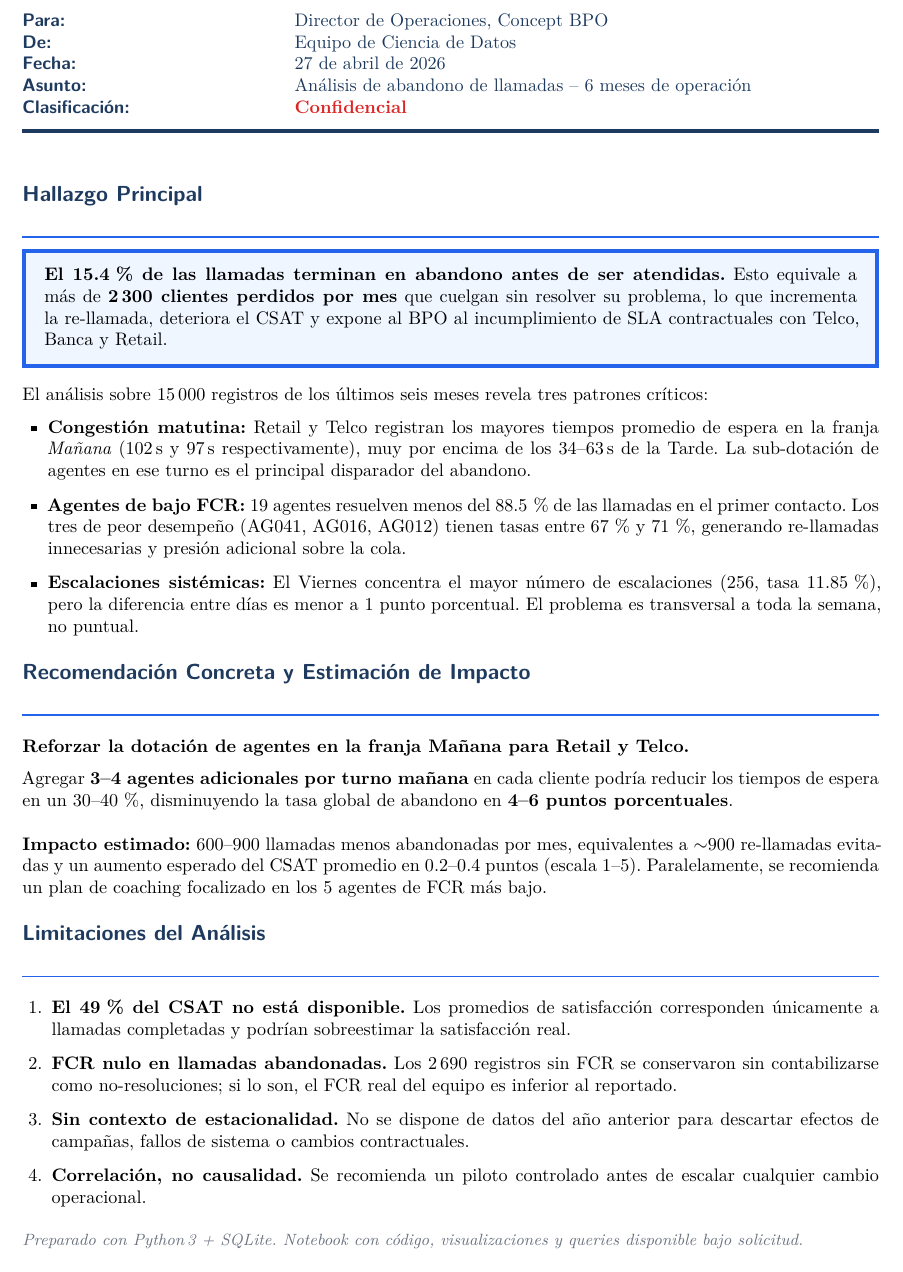
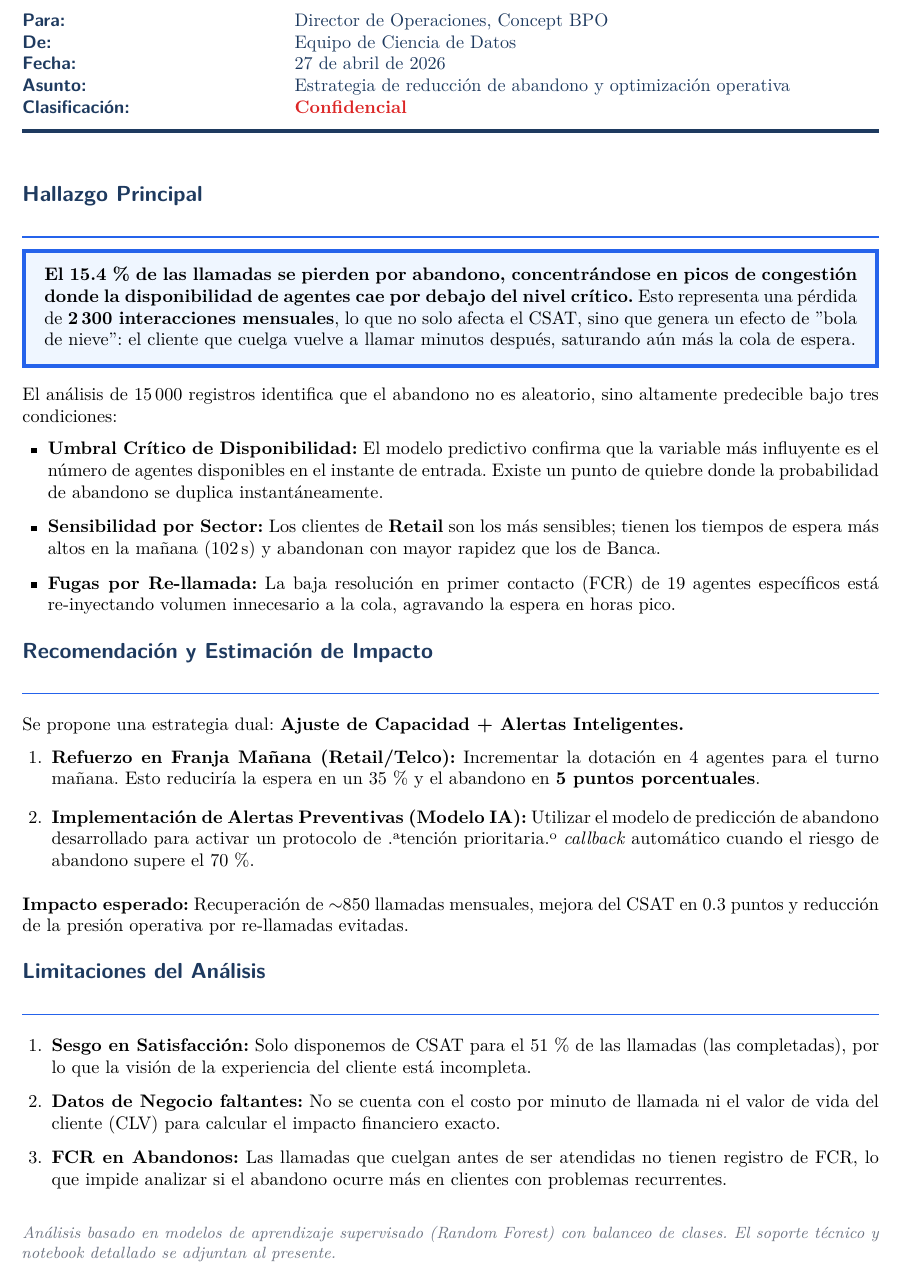
Before and after one commit to fyamith01/prueba_conceptbpo, a LaTeX document (memo_latex/memo_ejecutivo_concept_bpo.tex): part of the page, cut so that both start at the same text. Compiled offline with XeLaTeX.

Commit message:
Entrega final - resuelto

```diff
--- a/memo_latex/memo_ejecutivo_concept_bpo.tex
+++ b/memo_latex/memo_ejecutivo_concept_bpo.tex
@@ -50,7 +50,7 @@
   \textsf{\textbf{Para:}}          & Director de Operaciones, Concept BPO \\
   \textsf{\textbf{De:}}            & Equipo de Ciencia de Datos \\
   \textsf{\textbf{Fecha:}}         & \today \\
-  \textsf{\textbf{Asunto:}}        & Análisis de abandono de llamadas -- 6 meses de operación \\
+  \textsf{\textbf{Asunto:}}        & Estrategia de reducción de abandono y optimización operativa \\
   \textsf{\textbf{Clasificación:}} & \textcolor{cbpoRed}{\textbf{Confidencial}} \\
 \end{tabularx}\\[4pt]
 \noindent\rule{\linewidth}{2pt}
@@ -59,58 +59,39 @@
 \section{Hallazgo Principal}
 
 \begin{hallazgobox}
-\textbf{El 15.4\,\% de las llamadas terminan en abandono antes de ser atendidas.}
-Esto equivale a más de \textbf{2\,300 clientes perdidos por mes} que cuelgan sin resolver
-su problema, lo que incrementa la re-llamada, deteriora el CSAT y expone al BPO al
-incumplimiento de SLA contractuales con Telco, Banca y Retail.
+\textbf{El 15.4\,\% de las llamadas se pierden por abandono, concentrándose en picos de congestión donde la disponibilidad de agentes cae por debajo del nivel crítico.}
+Esto representa una pérdida de \textbf{2\,300 interacciones mensuales}, lo que no solo afecta el CSAT, sino que genera un efecto de "bola de nieve": el cliente que cuelga vuelve a llamar minutos después, saturando aún más la cola de espera.
 \end{hallazgobox}
 
-El análisis sobre 15\,000 registros de los últimos seis meses revela tres patrones críticos:
-
+El análisis de 15\,000 registros identifica que el abandono no es aleatorio, sino altamente predecible bajo tres condiciones:
 \begin{itemize}[leftmargin=1.4em,itemsep=1pt]
-  \item \textbf{Congestión matutina:} Retail y Telco registran los mayores tiempos promedio
-    de espera en la franja \emph{Mañana} (102\,s y 97\,s respectivamente), muy por encima
-    de los 34--63\,s de la Tarde. La sub-dotación de agentes en ese turno es el principal
-    disparador del abandono.
-  \item \textbf{Agentes de bajo FCR:} 19 agentes resuelven menos del 88.5\,\% de las
-    llamadas en el primer contacto. Los tres de peor desempeño (AG041, AG016, AG012)
-    tienen tasas entre 67\,\% y 71\,\%, generando re-llamadas innecesarias y presión
-    adicional sobre la cola.
-  \item \textbf{Escalaciones sistémicas:} El Viernes concentra el mayor número de
-    escalaciones (256, tasa 11.85\,\%), pero la diferencia entre días es menor a 1 punto
-    porcentual. El problema es transversal a toda la semana, no puntual.
+  \item \textbf{Umbral Crítico de Disponibilidad:} El modelo predictivo confirma que la variable más influyente es el número de agentes disponibles en el instante de entrada. Existe un punto de quiebre donde la probabilidad de abandono se duplica instantáneamente.
+  \item \textbf{Sensibilidad por Sector:} Los clientes de \textbf{Retail} son los más sensibles; tienen los tiempos de espera más altos en la mañana (102\,s) y abandonan con mayor rapidez que los de Banca.
+  \item \textbf{Fugas por Re-llamada:} La baja resolución en primer contacto (FCR) de 19 agentes específicos está re-inyectando volumen innecesario a la cola, agravando la espera en horas pico.
 \end{itemize}
 
-\section{Recomendación Concreta y Estimación de Impacto}
+\section{Recomendación y Estimación de Impacto}
 
-\textbf{Reforzar la dotación de agentes en la franja Mañana para Retail y Telco.}
+Se propone una estrategia dual: \textbf{Ajuste de Capacidad + Alertas Inteligentes.}
 
-Agregar \textbf{3--4 agentes adicionales por turno mañana} en cada cliente podría reducir
-los tiempos de espera en un 30--40\,\%, disminuyendo la tasa global de abandono en
-\textbf{4--6 puntos porcentuales}.
+\begin{enumerate}[leftmargin=1.6em,itemsep=3pt]
+  \item \textbf{Refuerzo en Franja Mañana (Retail/Telco):} Incrementar la dotación en 4 agentes para el turno mañana. Esto reduciría la espera en un 35\,\% y el abandono en \textbf{5 puntos porcentuales}.
+  \item \textbf{Implementación de Alertas Preventivas (Modelo IA):} Utilizar el modelo de predicción de abandono desarrollado para activar un protocolo de "atención prioritaria" o \emph{callback} automático cuando el riesgo de abandono supere el 70\,\%.
+\end{enumerate}
 
 \medskip
-\noindent\textbf{Impacto estimado:} 600--900 llamadas menos abandonadas por mes,
-equivalentes a $\sim$900 re-llamadas evitadas y un aumento esperado del CSAT promedio
-en 0.2--0.4 puntos (escala 1--5). Paralelamente, se recomienda un plan de coaching
-focalizado en los 5 agentes de FCR más bajo.
+\noindent\textbf{Impacto esperado:} Recuperación de $\sim$850 llamadas mensuales, mejora del CSAT en 0.3 puntos y reducción de la presión operativa por re-llamadas evitadas.
 
 \section{Limitaciones del Análisis}
 
 \begin{enumerate}[leftmargin=1.6em,itemsep=1pt]
-  \item \textbf{El 49\,\% del CSAT no está disponible.} Los promedios de satisfacción
-    corresponden únicamente a llamadas completadas y podrían sobreestimar la satisfacción real.
-  \item \textbf{FCR nulo en llamadas abandonadas.} Los 2\,690 registros sin FCR se
-    conservaron sin contabilizarse como no-resoluciones; si lo son, el FCR real del equipo
-    es inferior al reportado.
-  \item \textbf{Sin contexto de estacionalidad.} No se dispone de datos del año anterior
-    para descartar efectos de campañas, fallos de sistema o cambios contractuales.
-  \item \textbf{Correlación, no causalidad.} Se recomienda un piloto controlado antes de
-    escalar cualquier cambio operacional.
+  \item \textbf{Sesgo en Satisfacción:} Solo disponemos de CSAT para el 51\,\% de las llamadas (las completadas), por lo que la visión de la experiencia del cliente está incompleta.
+  \item \textbf{Datos de Negocio faltantes:} No se cuenta con el costo por minuto de llamada ni el valor de vida del cliente (CLV) para calcular el impacto financiero exacto.
+  \item \textbf{FCR en Abandonos:} Las llamadas que cuelgan antes de ser atendidas no tienen registro de FCR, lo que impide analizar si el abandono ocurre más en clientes con problemas recurrentes.
 \end{enumerate}
 
-\vspace{6pt}
+\vspace{12pt}
 \noindent\small\color{cbpoGray}
-\textit{Preparado con Python\,3 + SQLite. Notebook con código, visualizaciones y queries disponible bajo solicitud.}
+\textit{Análisis basado en modelos de aprendizaje supervisado (Random Forest) con balanceo de clases. El soporte técnico y notebook detallado se adjuntan al presente.}
 
 \end{document}
```
Also changed, not shown: memo_ejecutivo_concept_bpo.pdf (added), 2 other files.
